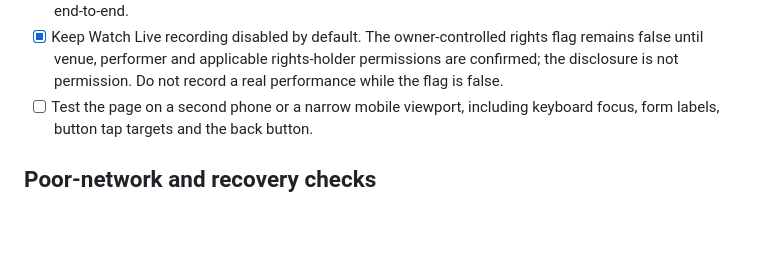
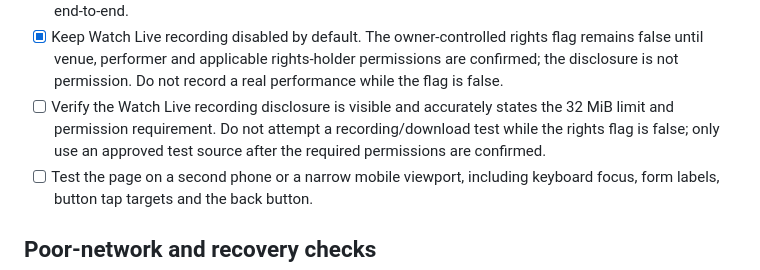
Before and after one commit to the-griff-list/the-griff-list.github.io, a Markdown page: .github/PRE-GIG-CHECKLIST.md, the part around the change. Drawn GitHub-style; blank space fills up the shorter version.

Commit message:
docs: clarify fail-closed recording browser check

```diff
--- a/.github/PRE-GIG-CHECKLIST.md
+++ b/.github/PRE-GIG-CHECKLIST.md
@@ -20,6 +20,7 @@
 - [ ] Confirm the homepage CTA reads “CHECK LIVE STATUS” and opens the Watch Live page; it must not imply that a stream is active before the backend marks it live.
 - [ ] Open Watch Live and confirm the page clearly distinguishes a live, configured stream from an offline/unavailable preview. Do not promise a stream until phone-to-viewer playback has been tested end-to-end.
 - [x] Keep Watch Live recording disabled by default. The owner-controlled rights flag remains false until venue, performer and applicable rights-holder permissions are confirmed; the disclosure is not permission. Do not record a real performance while the flag is false.
+- [ ] Verify the Watch Live recording disclosure is visible and accurately states the 32 MiB limit and permission requirement. Do not attempt a recording/download test while the rights flag is false; only use an approved test source after the required permissions are confirmed.
 - [ ] Test the page on a second phone or a narrow mobile viewport, including keyboard focus, form labels, button tap targets and the back button.
 
 ## Poor-network and recovery checks
```
